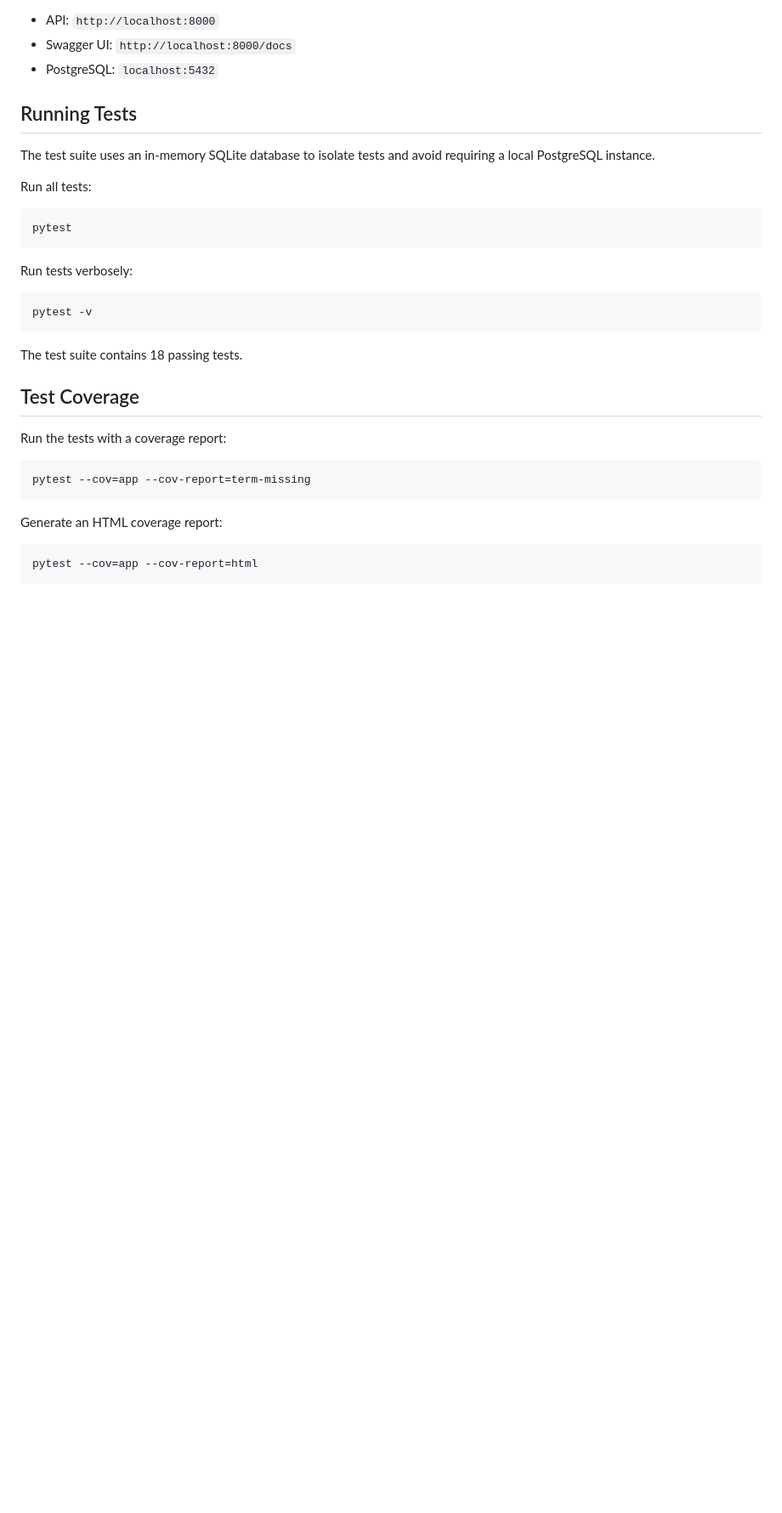
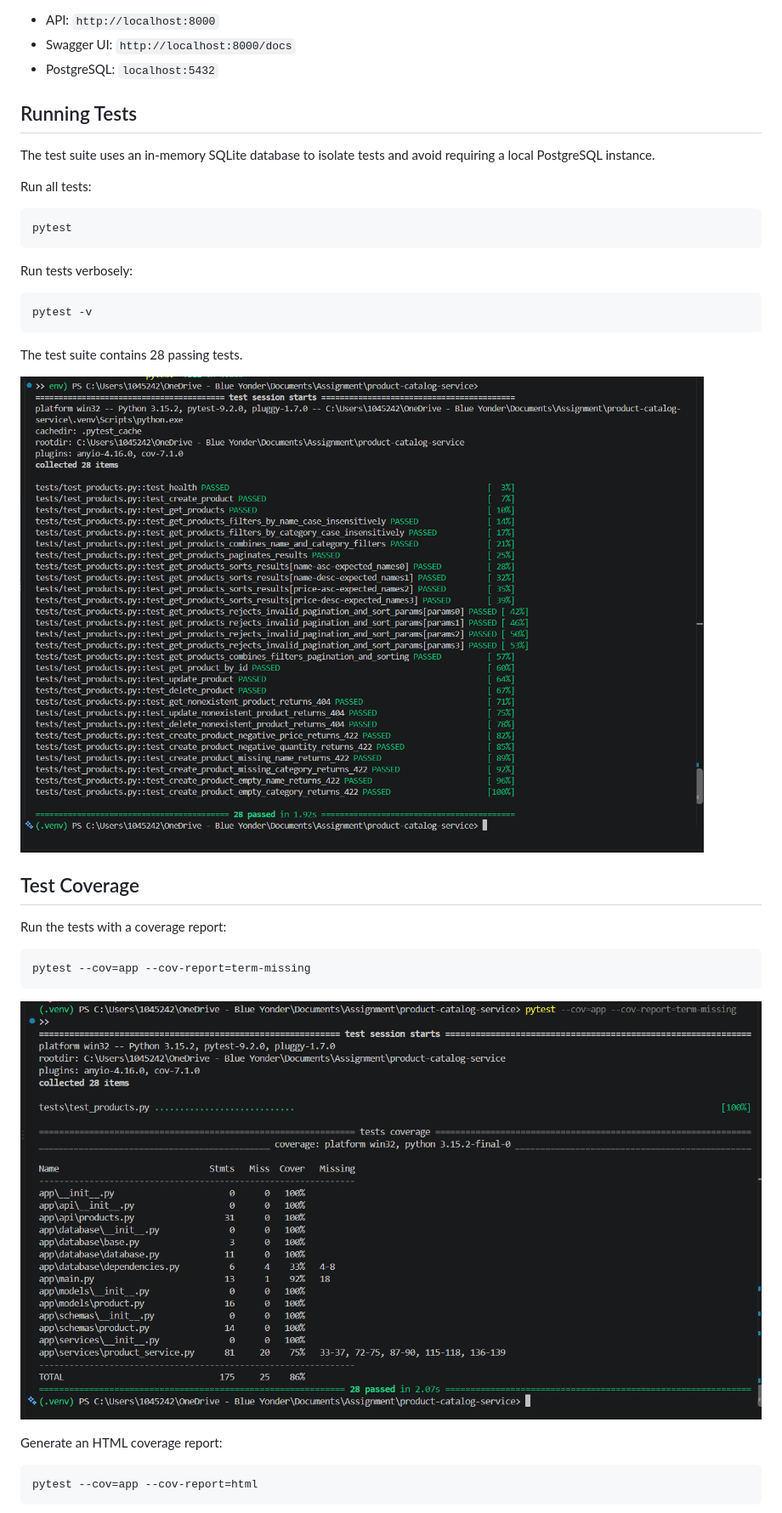
Before and after one commit to by-vanshul/product-catalog-service, a Markdown page: README.md, the part around one of its changes. Shown at 85% size. GitHub-like rendering; pictures changed too: docs/images/image-1.png (added), docs/images/image-2.png (added); blank space fills up the shorter version.

````diff
--- a/README.md
+++ b/README.md
@@ -216,7 +218,9 @@ Run tests verbosely:
 pytest -v
 ```
 
-The test suite contains 18 passing tests.
+The test suite contains 28 passing tests.
+
+![Pytest output showing all 28 tests passing](docs/images/image-1.png)
 
 ## Test Coverage
 
@@ -226,6 +230,8 @@ Run the tests with a coverage report:
 pytest --cov=app --cov-report=term-missing
 ```
 
+![Terminal coverage report showing 86 percent overall coverage](docs/images/image-2.png)
+
 Generate an HTML coverage report:
 
 ```bash
````
Also changed, not shown: other parts of README.md (+21 -3 lines), design.md (+5 -5 lines), docs/images/image-3.png (added), docs/images/image.png (added), 3 other files.
